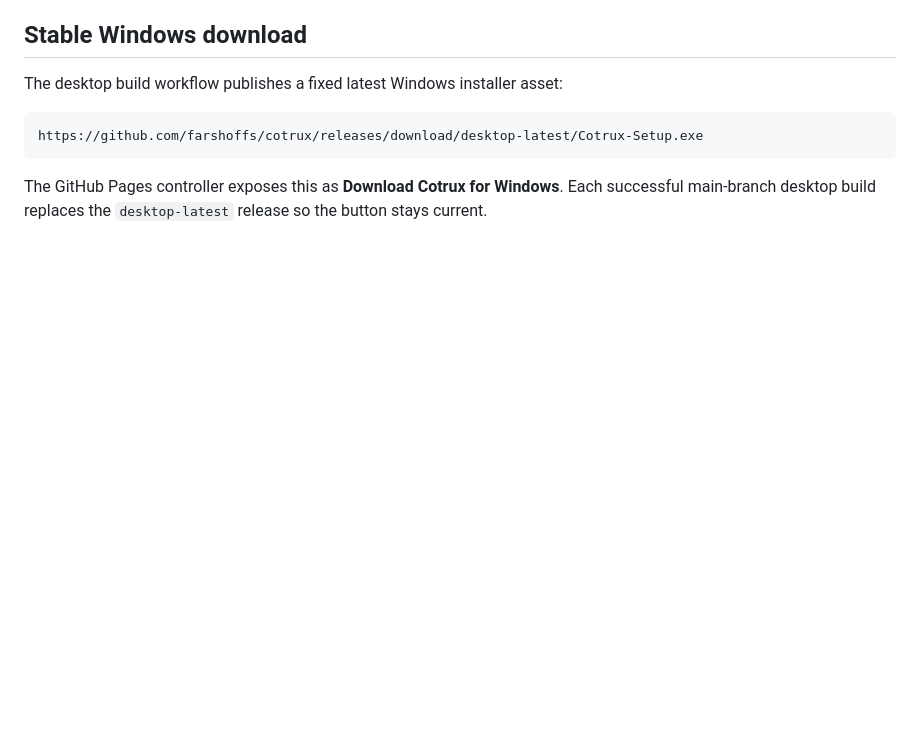
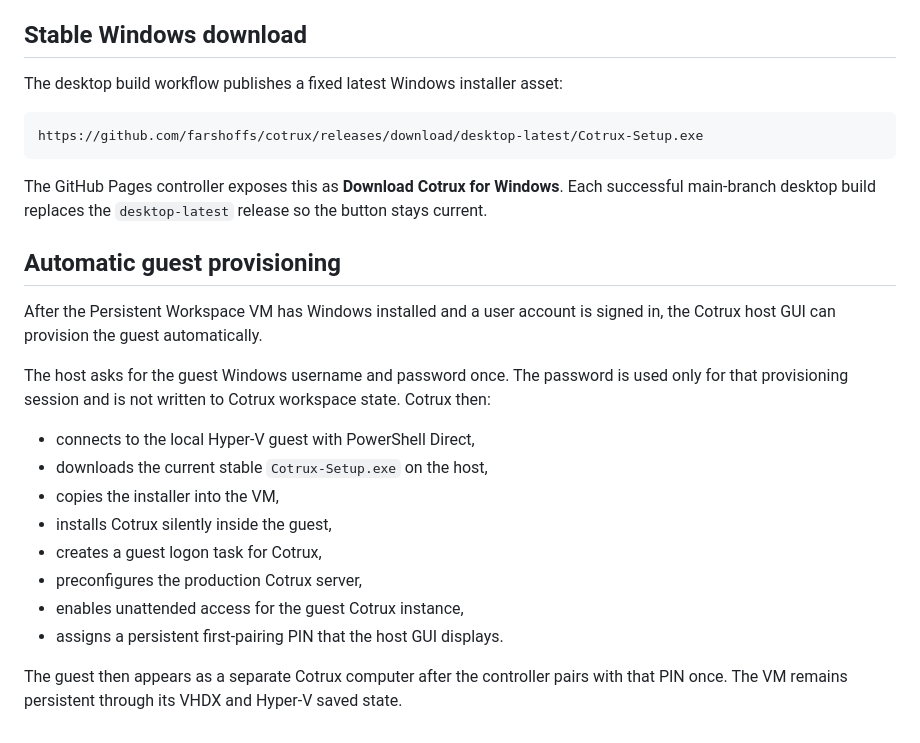
Before and after one commit to farshoffs/cotrux, a Markdown page: README.md, the part around the change. Rendered like a GitHub page; blank space fills up the shorter version.

Commit message:
Document automatic guest provisioning

```diff
--- a/README.md
+++ b/README.md
@@ -211,3 +211,21 @@ The desktop build workflow publishes a fixed latest Windows installer asset:
     https://github.com/farshoffs/cotrux/releases/download/desktop-latest/Cotrux-Setup.exe
 
 The GitHub Pages controller exposes this as **Download Cotrux for Windows**. Each successful main-branch desktop build replaces the `desktop-latest` release so the button stays current.
+
+
+## Automatic guest provisioning
+
+After the Persistent Workspace VM has Windows installed and a user account is signed in, the Cotrux host GUI can provision the guest automatically.
+
+The host asks for the guest Windows username and password once. The password is used only for that provisioning session and is not written to Cotrux workspace state. Cotrux then:
+
+- connects to the local Hyper-V guest with PowerShell Direct,
+- downloads the current stable `Cotrux-Setup.exe` on the host,
+- copies the installer into the VM,
+- installs Cotrux silently inside the guest,
+- creates a guest logon task for Cotrux,
+- preconfigures the production Cotrux server,
+- enables unattended access for the guest Cotrux instance,
+- assigns a persistent first-pairing PIN that the host GUI displays.
+
+The guest then appears as a separate Cotrux computer after the controller pairs with that PIN once. The VM remains persistent through its VHDX and Hyper-V saved state.
```
